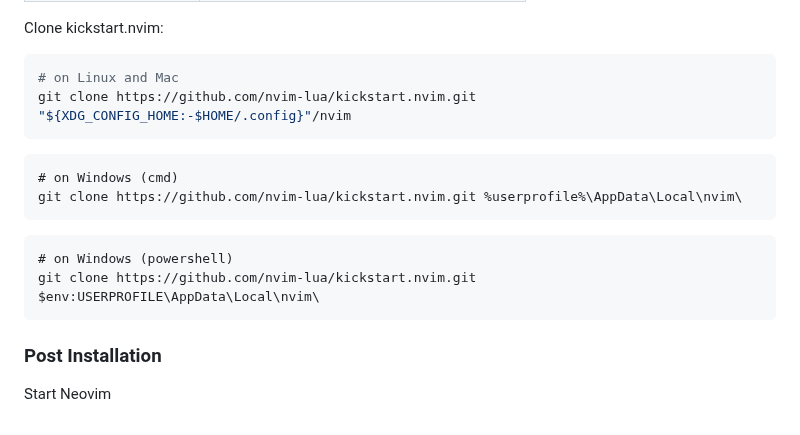
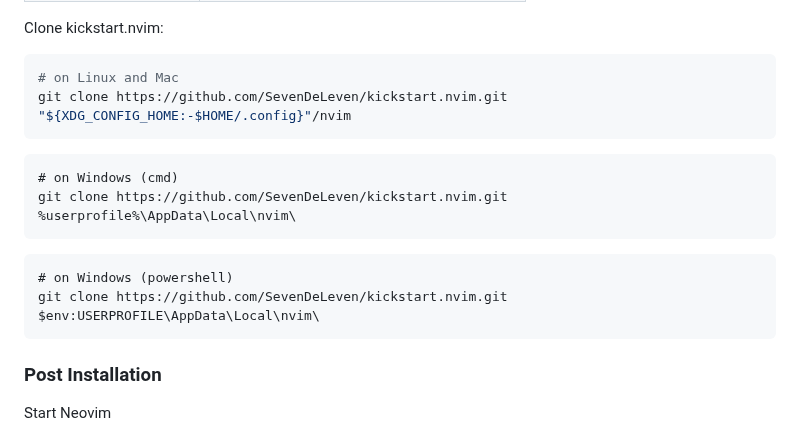
Before and after one commit to nvim-lua/kickstart.nvim, a Markdown page: README.md, the part around the change. GitHub-like rendering.

````diff
--- a/README.md
+++ b/README.md
@@ -41,18 +41,18 @@ Clone kickstart.nvim:
 
 ```sh
 # on Linux and Mac
-git clone https://github.com/nvim-lua/kickstart.nvim.git "${XDG_CONFIG_HOME:-$HOME/.config}"/nvim
+git clone https://github.com/SevenDeLeven/kickstart.nvim.git "${XDG_CONFIG_HOME:-$HOME/.config}"/nvim
 ```
 
 
 ```
 # on Windows (cmd)
-git clone https://github.com/nvim-lua/kickstart.nvim.git %userprofile%\AppData\Local\nvim\
+git clone https://github.com/SevenDeLeven/kickstart.nvim.git %userprofile%\AppData\Local\nvim\
 ```
 
 ```
 # on Windows (powershell)
-git clone https://github.com/nvim-lua/kickstart.nvim.git $env:USERPROFILE\AppData\Local\nvim\
+git clone https://github.com/SevenDeLeven/kickstart.nvim.git $env:USERPROFILE\AppData\Local\nvim\
 ```
 
 
````
